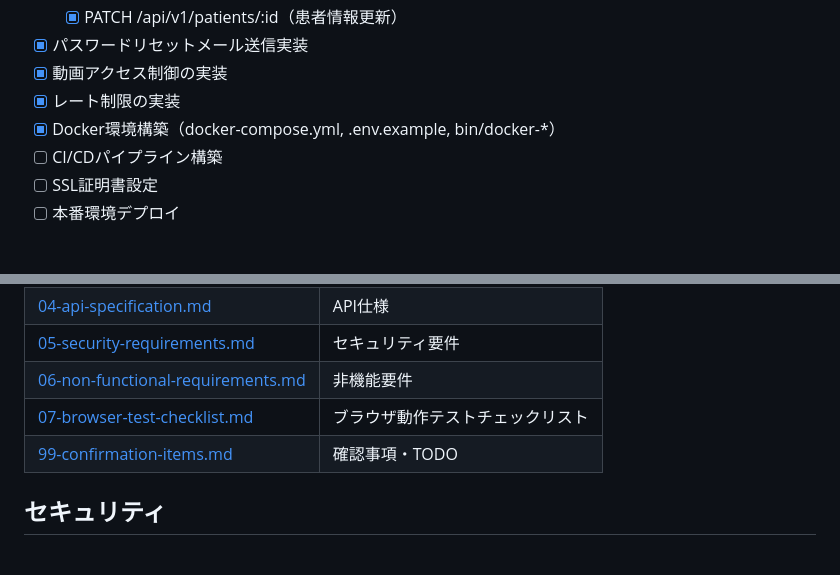
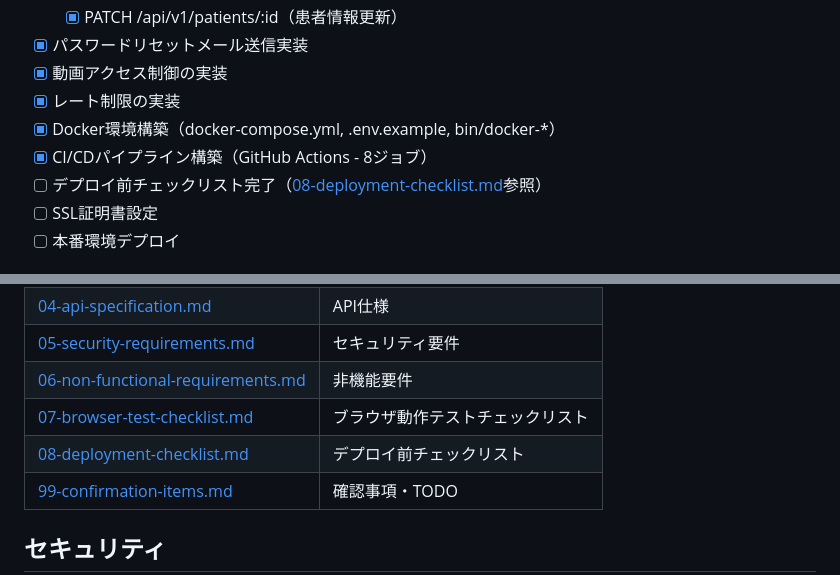
Before and after one commit to KentaHorikoshi/psyfit, a Markdown page: README.md, 2 parts joined by grey strips. Drawn GitHub-style; blank space fills up the shorter version.

Commit message:
docs: デプロイ前チェックリストを追加
- .claude/docs/08-deployment-checklist.md を新規作成（6フェーズ構成）
- README.md: Phase 2のCI/CD構築を完了済みに更新、ドキュメント参照追加
- CLAUDE.md: Documentationセクションに08番を追加

```diff
--- a/README.md
+++ b/README.md
@@ -286,7 +286,8 @@ ACTIVE_RECORD_ENCRYPTION_KEY_DERIVATION_SALT=your_salt
 - [x] 動画アクセス制御の実装
 - [x] レート制限の実装
 - [x] Docker環境構築（docker-compose.yml, .env.example, bin/docker-*）
-- [ ] CI/CDパイプライン構築
+- [x] CI/CDパイプライン構築（GitHub Actions - 8ジョブ）
+- [ ] デプロイ前チェックリスト完了（[08-deployment-checklist.md](.claude/docs/08-deployment-checklist.md)参照）
 - [ ] SSL証明書設定
 - [ ] 本番環境デプロイ
 
@@ -340,6 +341,7 @@ npm run test:e2e:report # レポート表示
 | [05-security-requirements.md](.claude/docs/05-security-requirements.md) | セキュリティ要件 |
 | [06-non-functional-requirements.md](.claude/docs/06-non-functional-requirements.md) | 非機能要件 |
 | [07-browser-test-checklist.md](.claude/docs/07-browser-test-checklist.md) | ブラウザ動作テストチェックリスト |
+| [08-deployment-checklist.md](.claude/docs/08-deployment-checklist.md) | デプロイ前チェックリスト |
 | [99-confirmation-items.md](.claude/docs/99-confirmation-items.md) | 確認事項・TODO |
 
 ## セキュリティ
```
Also changed, not shown: .claude/docs/08-deployment-checklist.md (added, +182 -0 lines), CLAUDE.md (+2 -1 lines).
